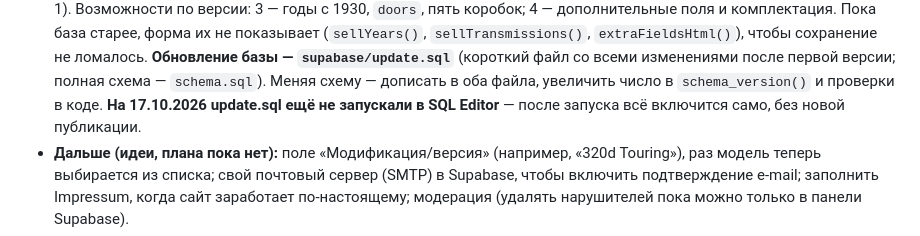
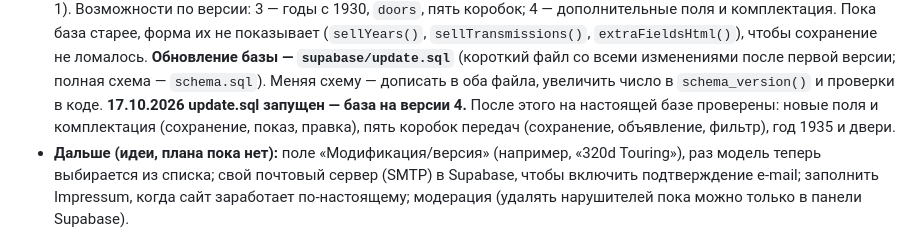
Before and after one commit to andreibox44-hub/PMRAuto, a Markdown page: CLAUDE.md, the part around the change. Rendered like a GitHub page.

Commit message:
CLAUDE.md: база обновлена до версии 4, новые поля проверены на настоящей базе
Co-Authored-By: Claude Opus 5.5 <noreply@anthropic.com>

```diff
--- a/CLAUDE.md
+++ b/CLAUDE.md
@@ -214,8 +214,9 @@ PMRAuto — площадка объявлений о продаже трансп
   ломалось. **Обновление базы — `supabase/update.sql`** (короткий файл со всеми изменениями
   после первой версии; полная схема — `schema.sql`). Меняя схему — дописать в оба файла,
   увеличить число в `schema_version()` и проверки в коде.
-  **На 17.10.2026 update.sql ещё не запускали в SQL Editor** — после запуска всё включится
-  само, без новой публикации.
+  **17.10.2026 update.sql запущен — база на версии 4.** После этого на настоящей базе
+  проверены: новые поля и комплектация (сохранение, показ, правка), пять коробок передач
+  (сохранение, объявление, фильтр), год 1935 и двери.
 - **Дальше (идеи, плана пока нет):** поле «Модификация/версия» (например, «320d Touring»),
   раз модель теперь выбирается из списка; свой почтовый сервер
   (SMTP) в Supabase, чтобы включить подтверждение e-mail; заполнить Impressum, когда сайт
```
